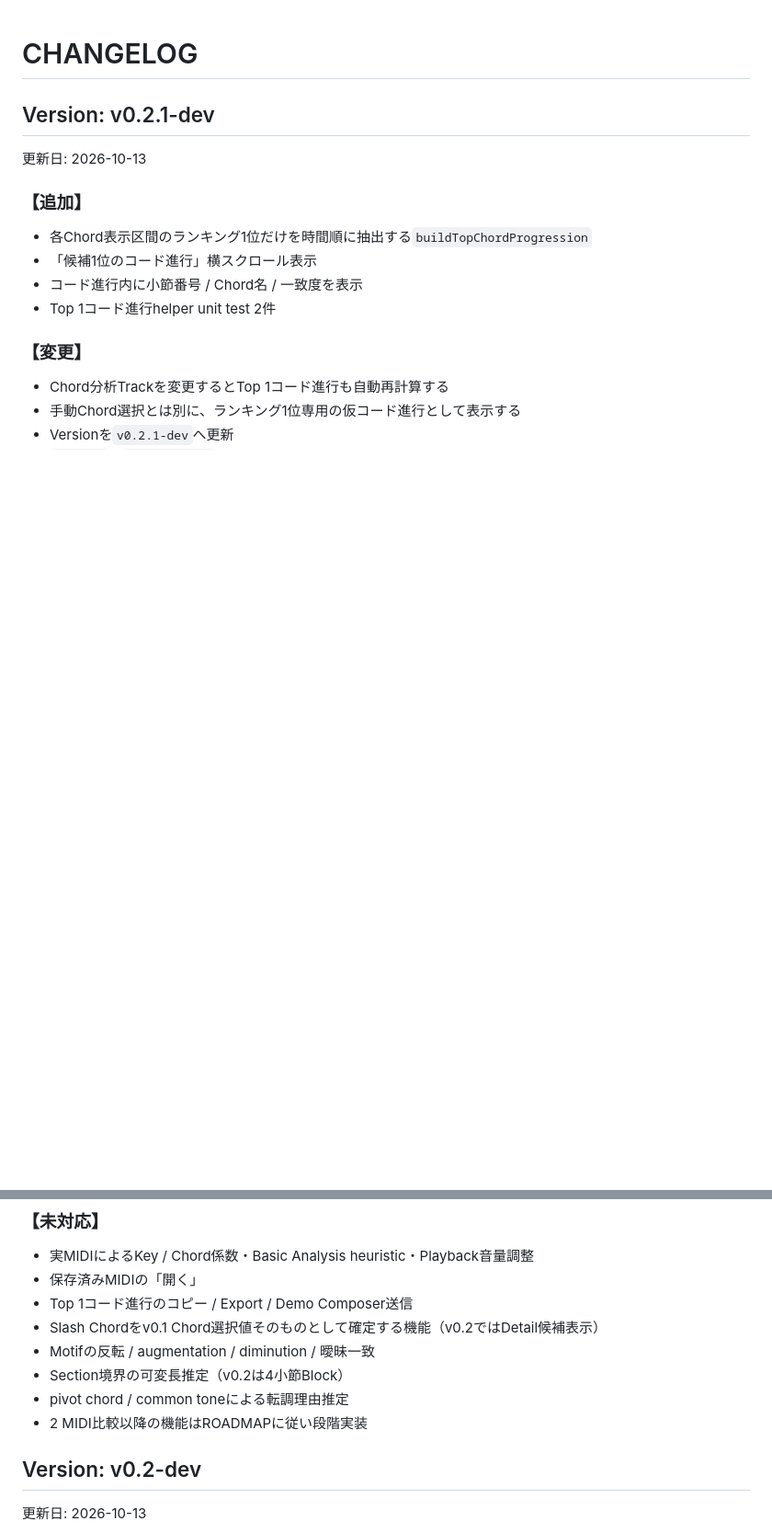
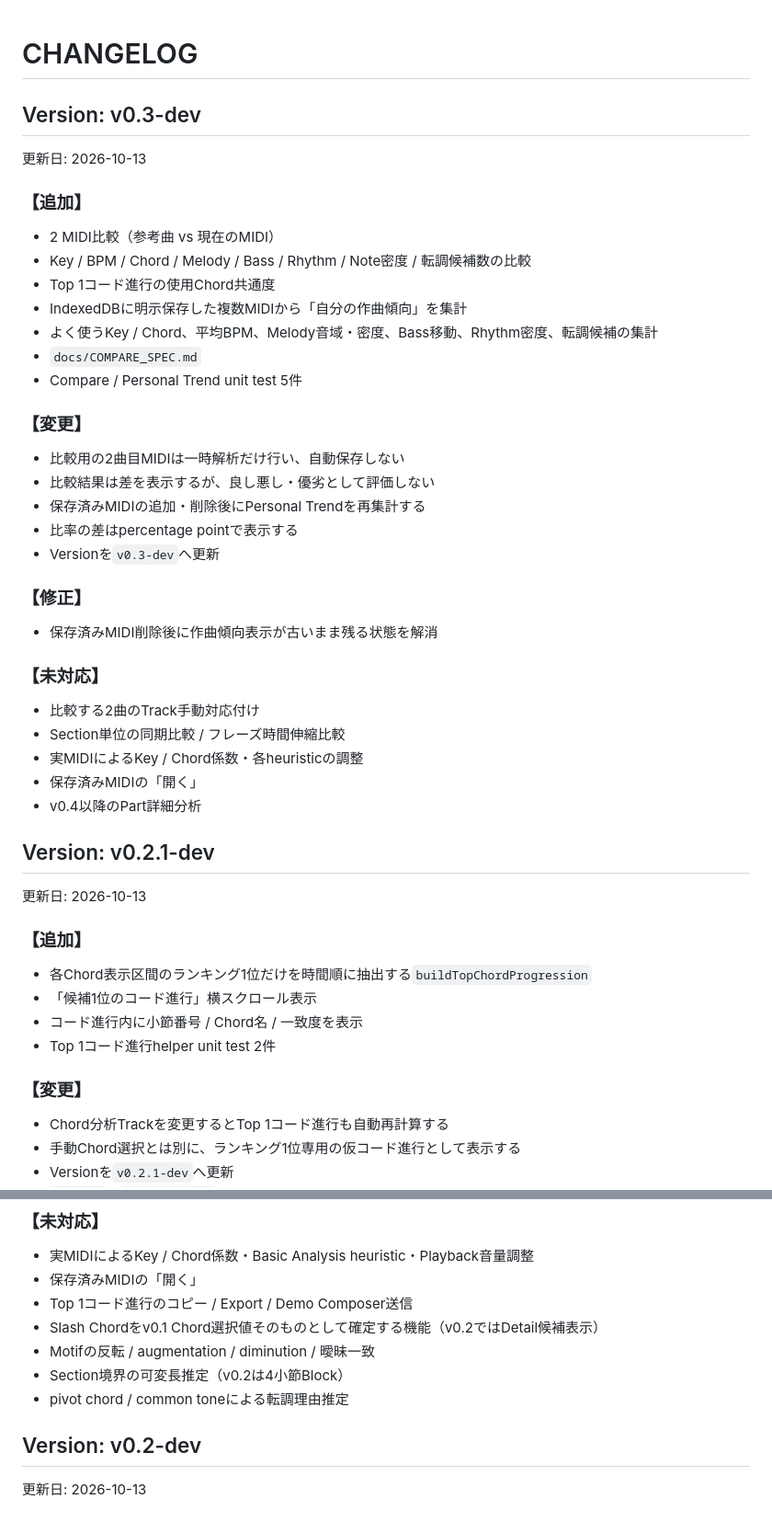
Before and after one commit to tamurayuuki46-cpu/midi-analyzer, a Markdown page: CHANGELOG.md, 2 parts joined by grey strips. Shown at 92% size. Drawn GitHub-style; blank space fills up the shorter version.

```diff
--- a/CHANGELOG.md
+++ b/CHANGELOG.md
@@ -1,4 +1,33 @@
 # CHANGELOG
+
+## Version: v0.3-dev
+更新日: 2026-10-13
+
+### 【追加】
+- 2 MIDI比較（参考曲 vs 現在のMIDI）
+- Key / BPM / Chord / Melody / Bass / Rhythm / Note密度 / 転調候補数の比較
+- Top 1コード進行の使用Chord共通度
+- IndexedDBに明示保存した複数MIDIから「自分の作曲傾向」を集計
+- よく使うKey / Chord、平均BPM、Melody音域・密度、Bass移動、Rhythm密度、転調候補の集計
+- `docs/COMPARE_SPEC.md`
+- Compare / Personal Trend unit test 5件
+
+### 【変更】
+- 比較用の2曲目MIDIは一時解析だけ行い、自動保存しない
+- 比較結果は差を表示するが、良し悪し・優劣として評価しない
+- 保存済みMIDIの追加・削除後にPersonal Trendを再集計する
+- 比率の差はpercentage pointで表示する
+- Versionを`v0.3-dev`へ更新
+
+### 【修正】
+- 保存済みMIDI削除後に作曲傾向表示が古いまま残る状態を解消
+
+### 【未対応】
+- 比較する2曲のTrack手動対応付け
+- Section単位の同期比較 / フレーズ時間伸縮比較
+- 実MIDIによるKey / Chord係数・各heuristicの調整
+- 保存済みMIDIの「開く」
+- v0.4以降のPart詳細分析
 
 ## Version: v0.2.1-dev
 更新日: 2026-10-13
@@ -26,7 +55,6 @@
 - Motifの反転 / augmentation / diminution / 曖昧一致
 - Section境界の可変長推定（v0.2は4小節Block）
 - pivot chord / common toneによる転調理由推定
-- 2 MIDI比較以降の機能はROADMAPに従い段階実装
 
 ## Version: v0.2-dev
 更新日: 2026-10-13
```
Also changed, not shown: other parts of CHANGELOG.md (+15 -65 lines).
